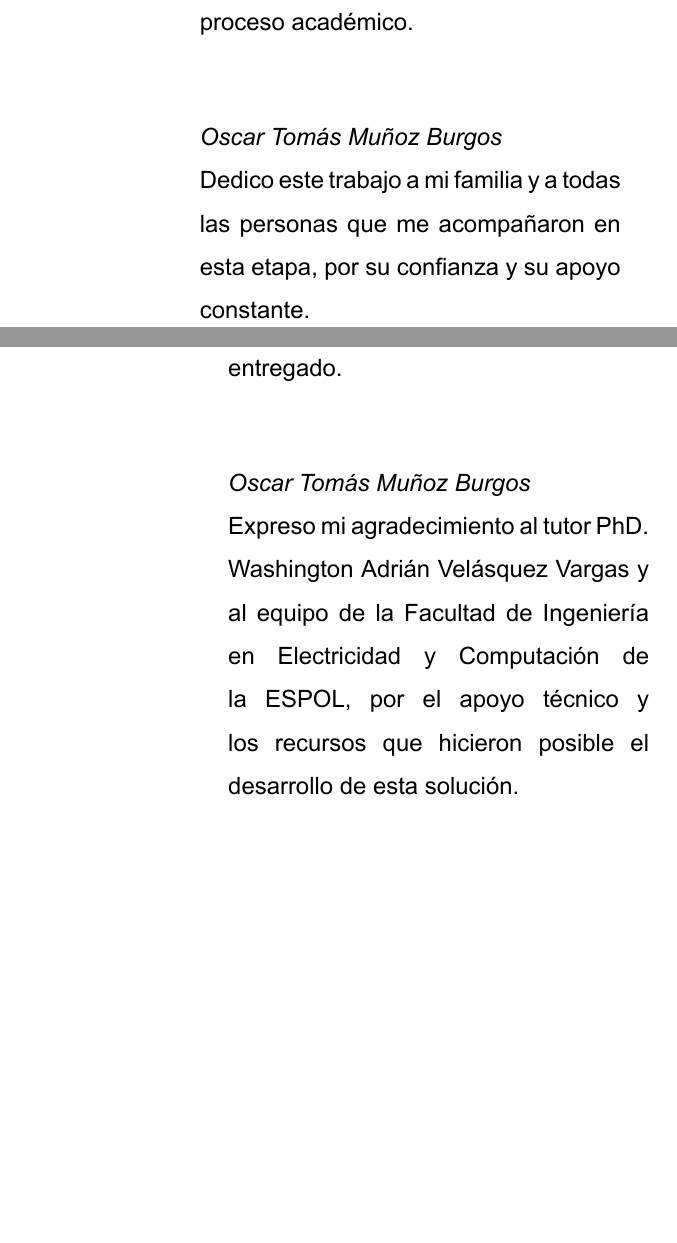
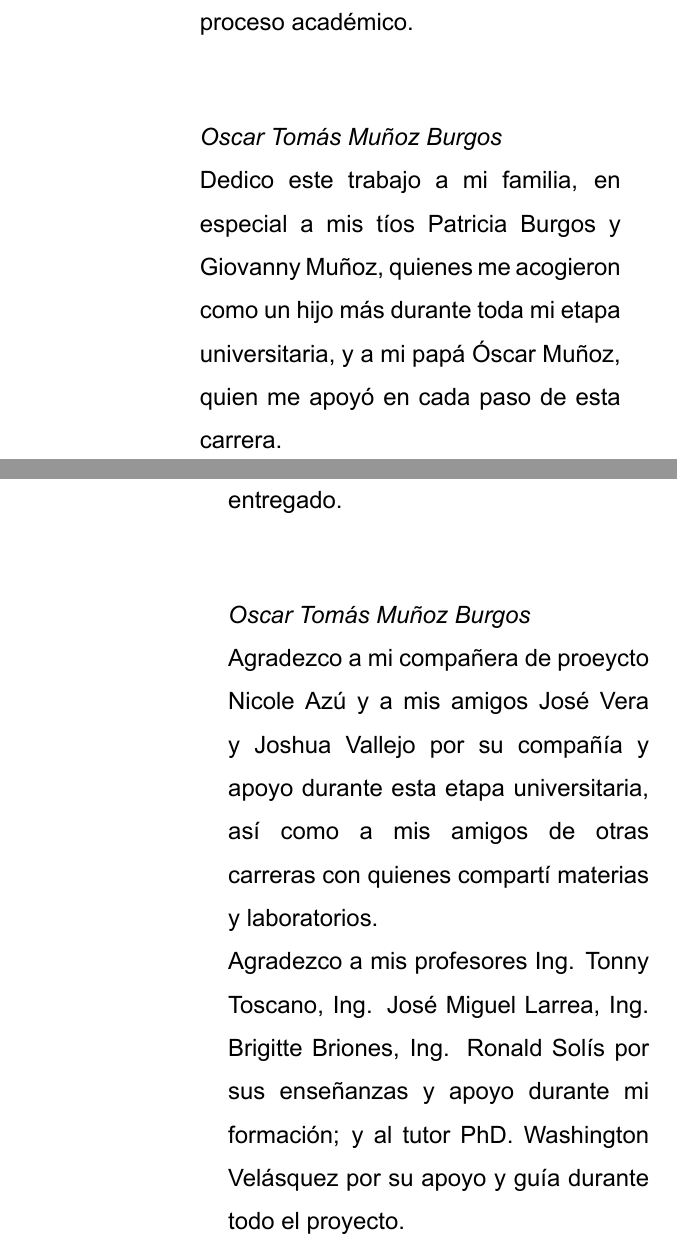
Before and after one commit to osmuburgms/cyberdefense, a LaTeX book (latex/ReportePI.tex, which reads latex/adicionales.tex): two parts of pages 2 and 3 of 31, joined at a grey line, cut so that both start at the same text, the shorter picture padded with empty space. Compiled offline with XeLaTeX.

Commit message:
Update acknowledgments in adicionales.tex to include specific names and express gratitude; update PDF resources.

```diff
--- a/latex/adicionales.tex
+++ b/latex/adicionales.tex
@@ -10,8 +10,9 @@
         \par\vspace{3.0em}
 
         \textit{Oscar Tom\'as Mu\~noz Burgos}\\
-        Dedico este trabajo a mi familia y a todas las personas que me acompañaron en esta etapa,
-        por su confianza y su apoyo constante.
+        Dedico este trabajo a mi familia, en especial a mis t\'ios Patricia Burgos y Giovanny Mu\~noz,
+        quienes me acogieron como un hijo m\'as durante toda mi etapa universitaria, y a mi pap\'a
+        \'Oscar Mu\~noz, quien me apoy\'o en cada paso de esta carrera.
     \end{minipage}
 \end{flushright}
 
@@ -26,12 +27,15 @@
         durante todo el proyecto, as\'i como a los docentes de la Facultad de Ingenier\'ia en
         Electricidad y Computaci\'on por el sustento acad\'emico entregado.
 
-        \par\vspace{3.0em}
+    \vspace{3.0em}
 
         \textit{Oscar Tom\'as Mu\~noz Burgos}\\
-        Expreso mi agradecimiento al tutor PhD. Washington Adri\'an Vel\'asquez Vargas y al equipo de la Facultad de
-        Ingenier\'ia en Electricidad y Computaci\'on de la ESPOL, por el apoyo t\'ecnico
-        y los recursos que hicieron posible el desarrollo de esta soluci\'on.
+        Agradezco a mi compañera de proeycto Nicole Az\'u y a mis amigos Jos\'e Vera y Joshua Vallejo por su compa\~n\'ia y apoyo
+        durante esta etapa universitaria, as\'i como a mis amigos de otras carreras con quienes compart\'i
+        materias y laboratorios.
+
+        Agradezco a mis profesores Ing. Tonny Toscano, Ing. Jos\'e Miguel Larrea, Ing. Brigitte Briones,
+        Ing. Ronald Sol\'is por sus ense\~nanzas y apoyo durante mi formaci\'on; y al tutor PhD. Washington Vel\'asquez por su apoyo y gu\'ia durante todo el proyecto.
     \end{minipage}
 \end{flushright}
 
```
Also changed, not shown: latex/ReportePI.pdf, latex/recursos/Ciberdefense_despues_diagrama.pdf.
